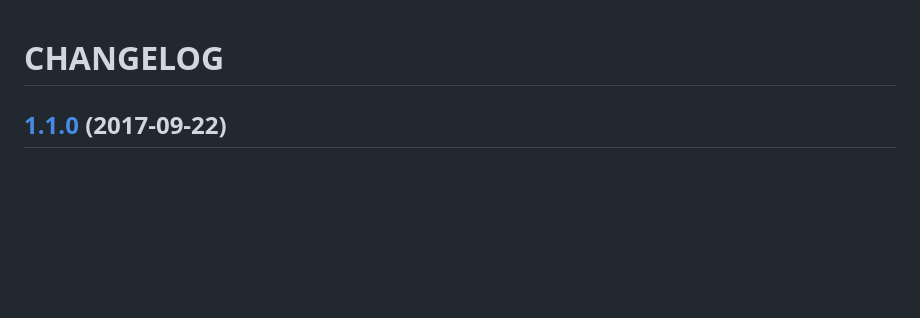
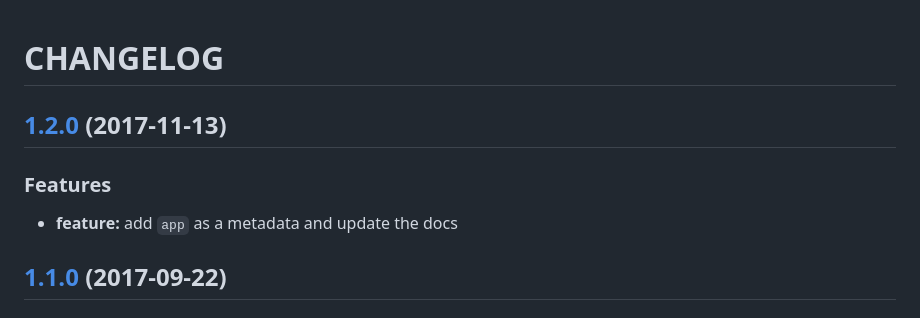
Before and after one commit to WasiqB/multiple-cucumber-html-reporter, a Markdown page: CHANGELOG.md, the part around the change. GitHub-like rendering; blank space fills up the shorter version.

```diff
--- a/CHANGELOG.md
+++ b/CHANGELOG.md
@@ -1,5 +1,12 @@
 CHANGELOG
 =========
+
+<a name="1.2.0"></a>
+## [1.2.0](https://github.com/wswebcreation/multiple-cucumber-html-reporter/compare/v1.1.0...v1.2.0) (2017-11-13)
+
+### Features
+
+* **feature:** add `app` as a metadata and update the docs
 
 <a name="1.1.0"></a>
 ## [1.1.0](https://github.com/wswebcreation/multiple-cucumber-html-reporter/compare/v1.0.1...v1.1.0) (2017-09-22)
```
Also changed, not shown: README.MD (+12 -1 lines), docs/images/overview-metadata.jpg, docs/images/scenario-app-metadata.jpg (added), docs/images/scenario-browser-metadata.jpg (added), docs/images/scenario-metadata.jpg (deleted), docs/images/scenario-no-metadata.jpg, 7 other files.
